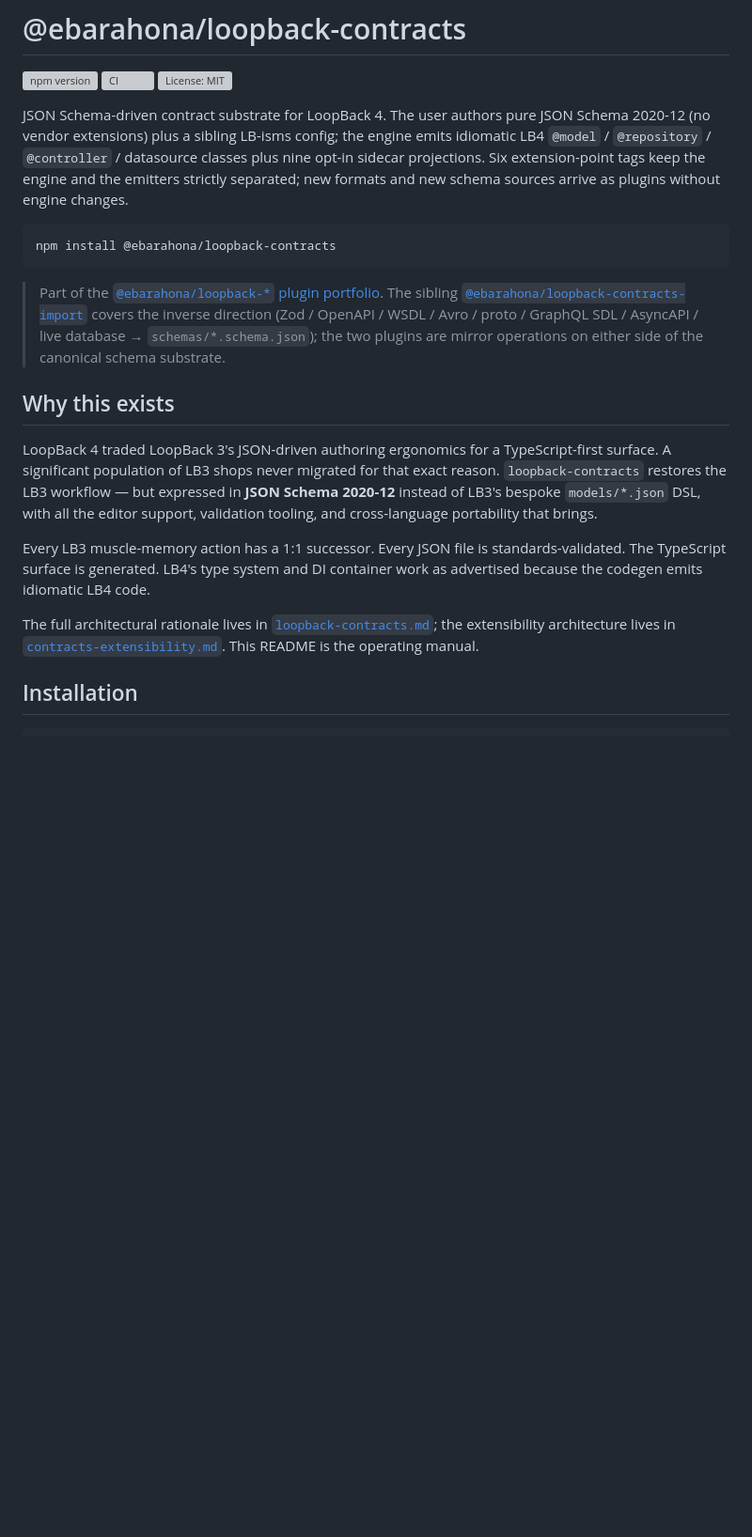
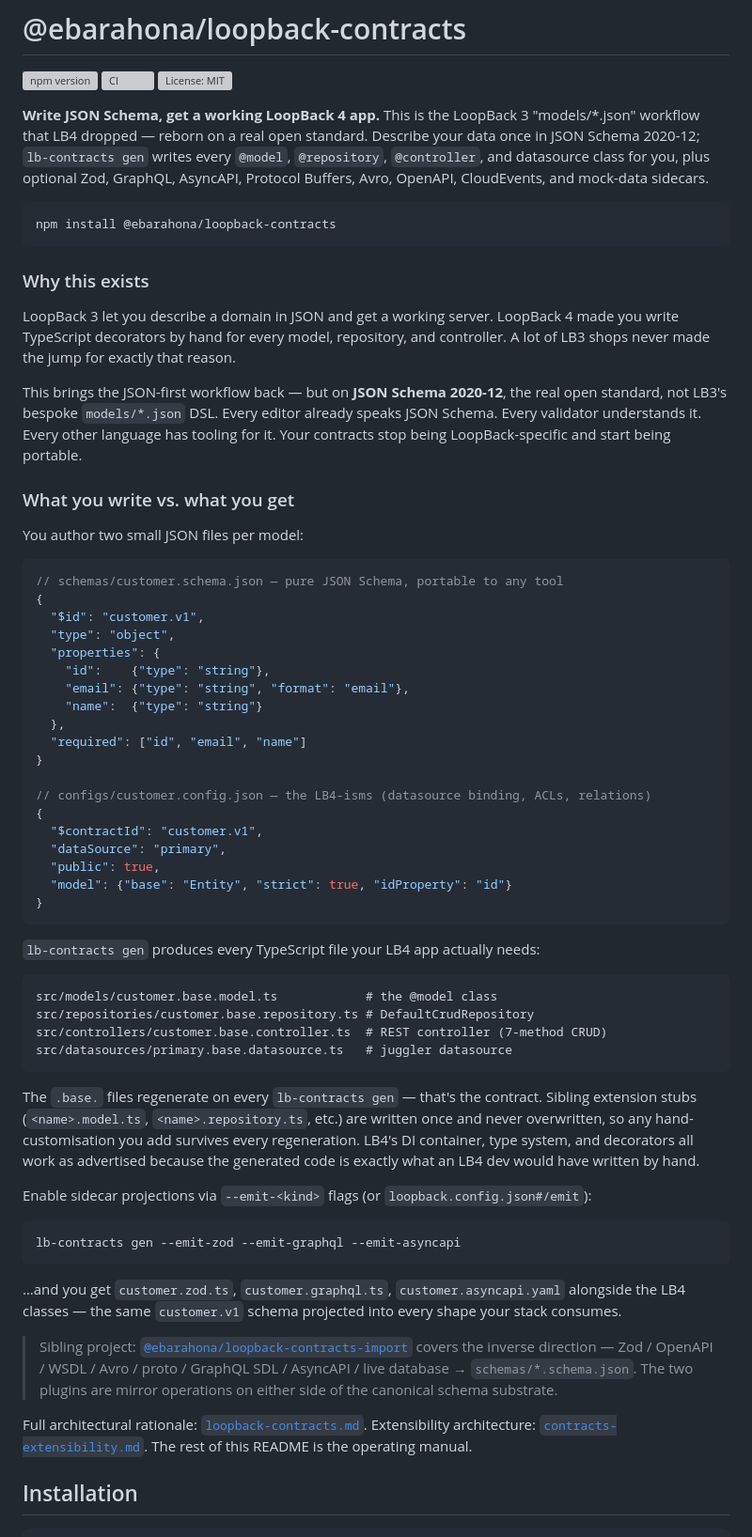
Before and after one commit to ebarahona/loopback-contracts, a Markdown page: README.md, the part around the change. Shown at 94% size. GitHub-like rendering; blank space fills up the shorter version; grey boxes are pictures that could not be loaded.

Commit message:
docs: humanize the README opener — sell the workflow, not the architecture
Replaces the jargon-dense lead paragraph ("JSON Schema-driven contract
substrate ... vendor extensions ... LB-isms config") with a value-first
opener: 'Write JSON Schema, get a working LoopBack 4 app.' Plus a
concrete before/after showing the two JSON files you author vs. the
TypeScript files the engine writes, and a quick demonstration of how
sidecar emit flags compose. The 'Why this exists' section is still
there but it's now backing the pitch instead of being the pitch.

Architecture / extensibility / pipeline reference content unchanged
— this only rewrites the top 50 lines that decide whether anyone
keeps reading past the install command on npmjs.com.

Signed-off-by: Ed Barahona <ebarahona@gmail.com>

````diff
--- a/README.md
+++ b/README.md
@@ -4,21 +4,66 @@
 [![CI](https://img.shields.io/github/actions/workflow/status/ebarahona/loopback-contracts/ci.yml?branch=main&label=ci)](https://github.com/ebarahona/loopback-contracts/actions/workflows/ci.yml)
 [![License: MIT](https://img.shields.io/npm/l/@ebarahona/loopback-contracts.svg)](./LICENSE)
 
-JSON Schema-driven contract substrate for LoopBack 4. The user authors pure JSON Schema 2020-12 (no vendor extensions) plus a sibling LB-isms config; the engine emits idiomatic LB4 `@model` / `@repository` / `@controller` / datasource classes plus nine opt-in sidecar projections. Six extension-point tags keep the engine and the emitters strictly separated; new formats and new schema sources arrive as plugins without engine changes.
+**Write JSON Schema, get a working LoopBack 4 app.** This is the LoopBack 3 "models/\*.json" workflow that LB4 dropped — reborn on a real open standard. Describe your data once in JSON Schema 2020-12; `lb-contracts gen` writes every `@model`, `@repository`, `@controller`, and datasource class for you, plus optional Zod, GraphQL, AsyncAPI, Protocol Buffers, Avro, OpenAPI, CloudEvents, and mock-data sidecars.
 
 ```bash
 npm install @ebarahona/loopback-contracts
 ```
 
-> Part of the [`@ebarahona/loopback-*` plugin portfolio](https://github.com/ebarahona/loopback-plugins). The sibling [`@ebarahona/loopback-contracts-import`](https://github.com/ebarahona/loopback-contracts-import) covers the inverse direction (Zod / OpenAPI / WSDL / Avro / proto / GraphQL SDL / AsyncAPI / live database → `schemas/*.schema.json`); the two plugins are mirror operations on either side of the canonical schema substrate.
+### Why this exists
 
-## Why this exists
+LoopBack 3 let you describe a domain in JSON and get a working server. LoopBack 4 made you write TypeScript decorators by hand for every model, repository, and controller. A lot of LB3 shops never made the jump for exactly that reason.
 
-LoopBack 4 traded LoopBack 3's JSON-driven authoring ergonomics for a TypeScript-first surface. A significant population of LB3 shops never migrated for that exact reason. `loopback-contracts` restores the LB3 workflow — but expressed in **JSON Schema 2020-12** instead of LB3's bespoke `models/*.json` DSL, with all the editor support, validation tooling, and cross-language portability that brings.
+This brings the JSON-first workflow back — but on **JSON Schema 2020-12**, the real open standard, not LB3's bespoke `models/*.json` DSL. Every editor already speaks JSON Schema. Every validator understands it. Every other language has tooling for it. Your contracts stop being LoopBack-specific and start being portable.
 
-Every LB3 muscle-memory action has a 1:1 successor. Every JSON file is standards-validated. The TypeScript surface is generated. LB4's type system and DI container work as advertised because the codegen emits idiomatic LB4 code.
+### What you write vs. what you get
 
-The full architectural rationale lives in [`loopback-contracts.md`](https://github.com/ebarahona/loopback-plugins/blob/main/docs/loopback-contracts.md); the extensibility architecture lives in [`contracts-extensibility.md`](https://github.com/ebarahona/loopback-plugins/blob/main/docs/contracts-extensibility.md). This README is the operating manual.
+You author two small JSON files per model:
+
+```jsonc
+// schemas/customer.schema.json — pure JSON Schema, portable to any tool
+{
+  "$id": "customer.v1",
+  "type": "object",
+  "properties": {
+    "id":    {"type": "string"},
+    "email": {"type": "string", "format": "email"},
+    "name":  {"type": "string"}
+  },
+  "required": ["id", "email", "name"]
+}
+
+// configs/customer.config.json — the LB4-isms (datasource binding, ACLs, relations)
+{
+  "$contractId": "customer.v1",
+  "dataSource": "primary",
+  "public": true,
+  "model": {"base": "Entity", "strict": true, "idProperty": "id"}
+}
+```
+
+`lb-contracts gen` produces every TypeScript file your LB4 app actually needs:
+
+```
+src/models/customer.base.model.ts            # the @model class
+src/repositories/customer.base.repository.ts # DefaultCrudRepository
+src/controllers/customer.base.controller.ts  # REST controller (7-method CRUD)
+src/datasources/primary.base.datasource.ts   # juggler datasource
+```
+
+The `.base.` files regenerate on every `lb-contracts gen` — that's the contract. Sibling extension stubs (`<name>.model.ts`, `<name>.repository.ts`, etc.) are written once and never overwritten, so any hand-customisation you add survives every regeneration. LB4's DI container, type system, and decorators all work as advertised because the generated code is exactly what an LB4 dev would have written by hand.
+
+Enable sidecar projections via `--emit-<kind>` flags (or `loopback.config.json#/emit`):
+
+```bash
+lb-contracts gen --emit-zod --emit-graphql --emit-asyncapi
+```
+
+…and you get `customer.zod.ts`, `customer.graphql.ts`, `customer.asyncapi.yaml` alongside the LB4 classes — the same `customer.v1` schema projected into every shape your stack consumes.
+
+> Sibling project: [`@ebarahona/loopback-contracts-import`](https://github.com/ebarahona/loopback-contracts-import) covers the inverse direction — Zod / OpenAPI / WSDL / Avro / proto / GraphQL SDL / AsyncAPI / live database → `schemas/*.schema.json`. The two plugins are mirror operations on either side of the canonical schema substrate.
+
+Full architectural rationale: [`loopback-contracts.md`](https://github.com/ebarahona/loopback-plugins/blob/main/docs/loopback-contracts.md). Extensibility architecture: [`contracts-extensibility.md`](https://github.com/ebarahona/loopback-plugins/blob/main/docs/contracts-extensibility.md). The rest of this README is the operating manual.
 
 ## Installation
 
````
